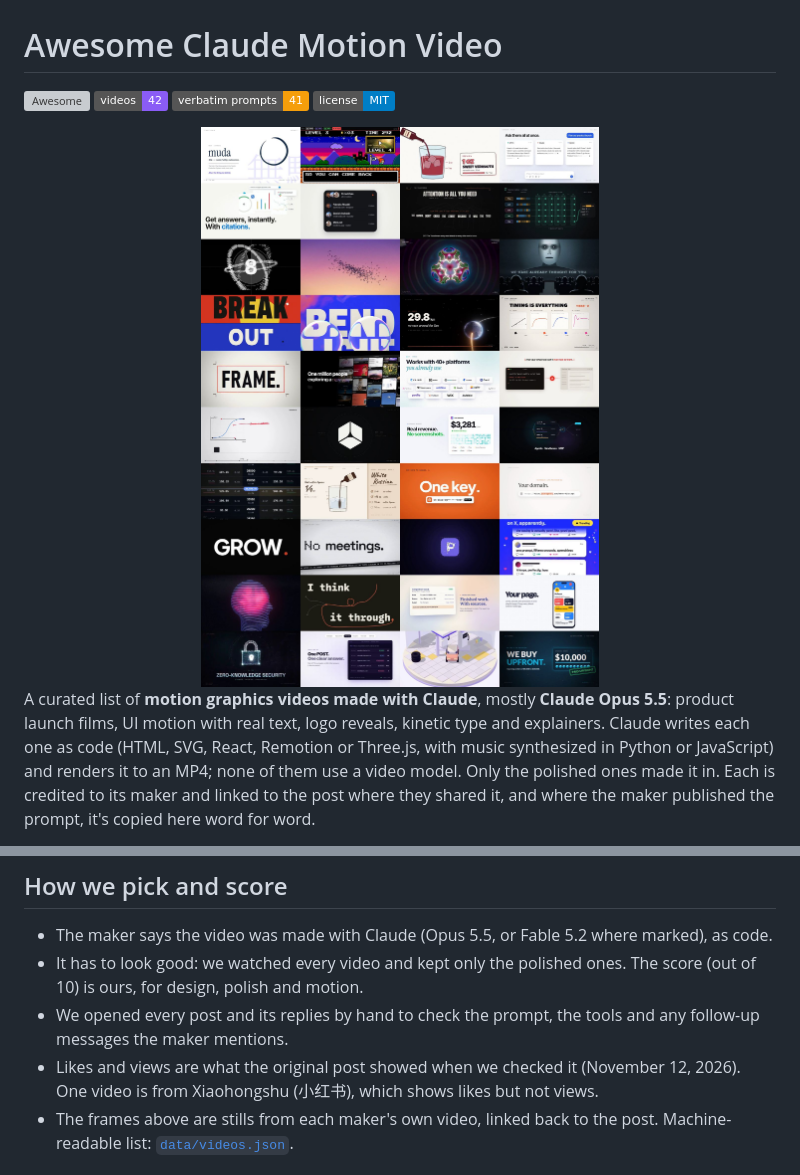
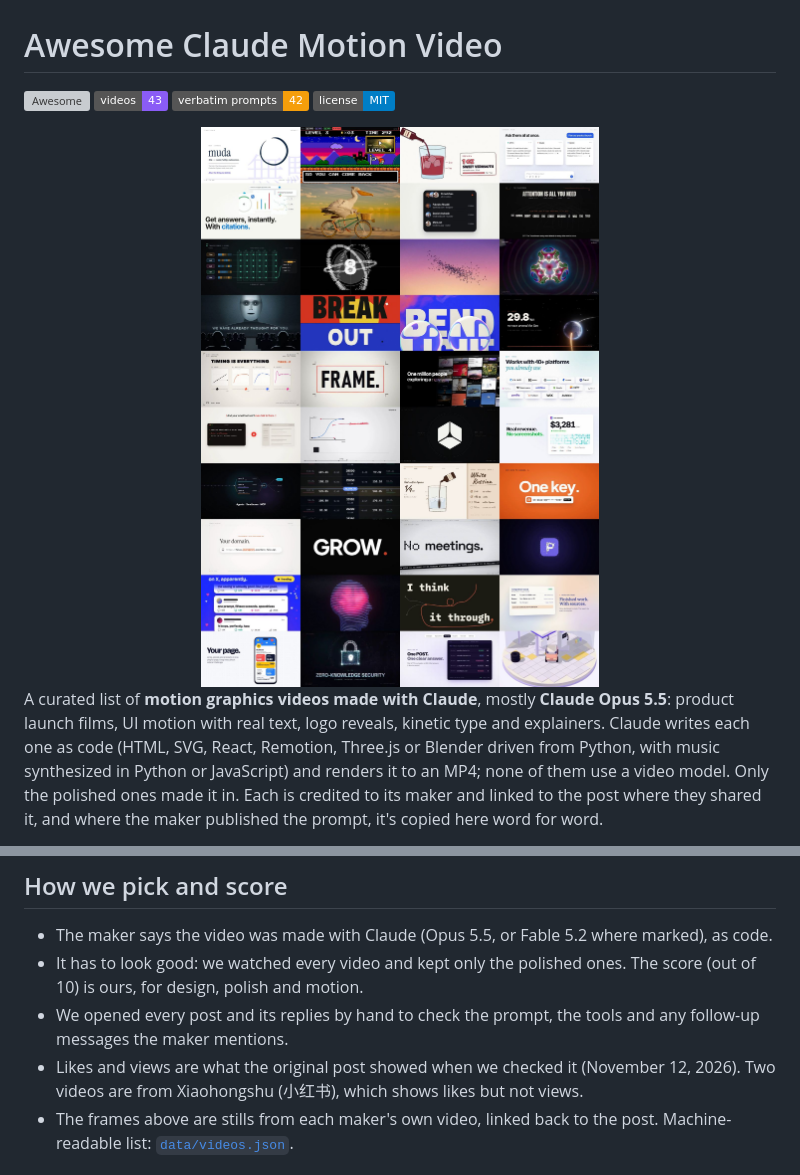
Before and after one commit to ummydev/awesome-claude-motion-video, a Markdown page: README.md, 2 parts joined by grey strips. Drawn GitHub-style; pictures changed too: assets/mosaic.jpg; badges without logos; grey boxes are pictures that could not be loaded.

```diff
--- a/README.md
+++ b/README.md
@@ -1,8 +1,8 @@
 # Awesome Claude Motion Video
 
-[![Awesome](https://awesome.re/badge.svg)](https://awesome.re) ![Videos](https://img.shields.io/badge/videos-42-8a5cf6) ![Prompts](https://img.shields.io/badge/verbatim_prompts-41-f59e0b) [![License: MIT](https://img.shields.io/badge/license-MIT-blue)](LICENSE)
+[![Awesome](https://awesome.re/badge.svg)](https://awesome.re) ![Videos](https://img.shields.io/badge/videos-43-8a5cf6) ![Prompts](https://img.shields.io/badge/verbatim_prompts-42-f59e0b) [![License: MIT](https://img.shields.io/badge/license-MIT-blue)](LICENSE)
 
 <img src="assets/mosaic.jpg" alt="Frames from motion graphics videos made with Claude Opus 5.5: launch films for Notion, TypingMind and an inference startup, kinetic type, logo reveals and recipe explainers" width="100%">
 
-A curated list of **motion graphics videos made with Claude**, mostly **Claude Opus 5.5**: product launch films, UI motion with real text, logo reveals, kinetic type and explainers. Claude writes each one as code (HTML, SVG, React, Remotion or Three.js, with music synthesized in Python or JavaScript) and renders it to an MP4; none of them use a video model. Only the polished ones made it in. Each is credited to its maker and linked to the post where they shared it, and where the maker published the prompt, it's copied here word for word.
+A curated list of **motion graphics videos made with Claude**, mostly **Claude Opus 5.5**: product launch films, UI motion with real text, logo reveals, kinetic type and explainers. Claude writes each one as code (HTML, SVG, React, Remotion, Three.js or Blender driven from Python, with music synthesized in Python or JavaScript) and renders it to an MP4; none of them use a video model. Only the polished ones made it in. Each is credited to its maker and linked to the post where they shared it, and where the maker published the prompt, it's copied here word for word.
 
@@ -995,7 +1014,7 @@ The longest prompts ([MakerMap](#makermap-one-shape), [TanStack AI](#tanstack-ai
 - The maker says the video was made with Claude (Opus 5.5, or Fable 5.2 where marked), as code.
 - It has to look good: we watched every video and kept only the polished ones. The score (out of 10) is ours, for design, polish and motion.
 - We opened every post and its replies by hand to check the prompt, the tools and any follow-up messages the maker mentions.
-- Likes and views are what the original post showed when we checked it (November 12, 2026). One video is from Xiaohongshu (小红书), which shows likes but not views.
+- Likes and views are what the original post showed when we checked it (November 12, 2026). Two videos are from Xiaohongshu (小红书), which shows likes but not views.
 - The frames above are stills from each maker's own video, linked back to the post. Machine-readable list: [`data/videos.json`](data/videos.json).
 
 ## Add a video
```
Also changed, not shown: other parts of README.md (+21 -2 lines), assets/shots/pelican-riding-a-bicycle-1.jpg (added), assets/shots/pelican-riding-a-bicycle-2.jpg (added), assets/shots/pelican-riding-a-bicycle-3.jpg (added), 1 other file.
